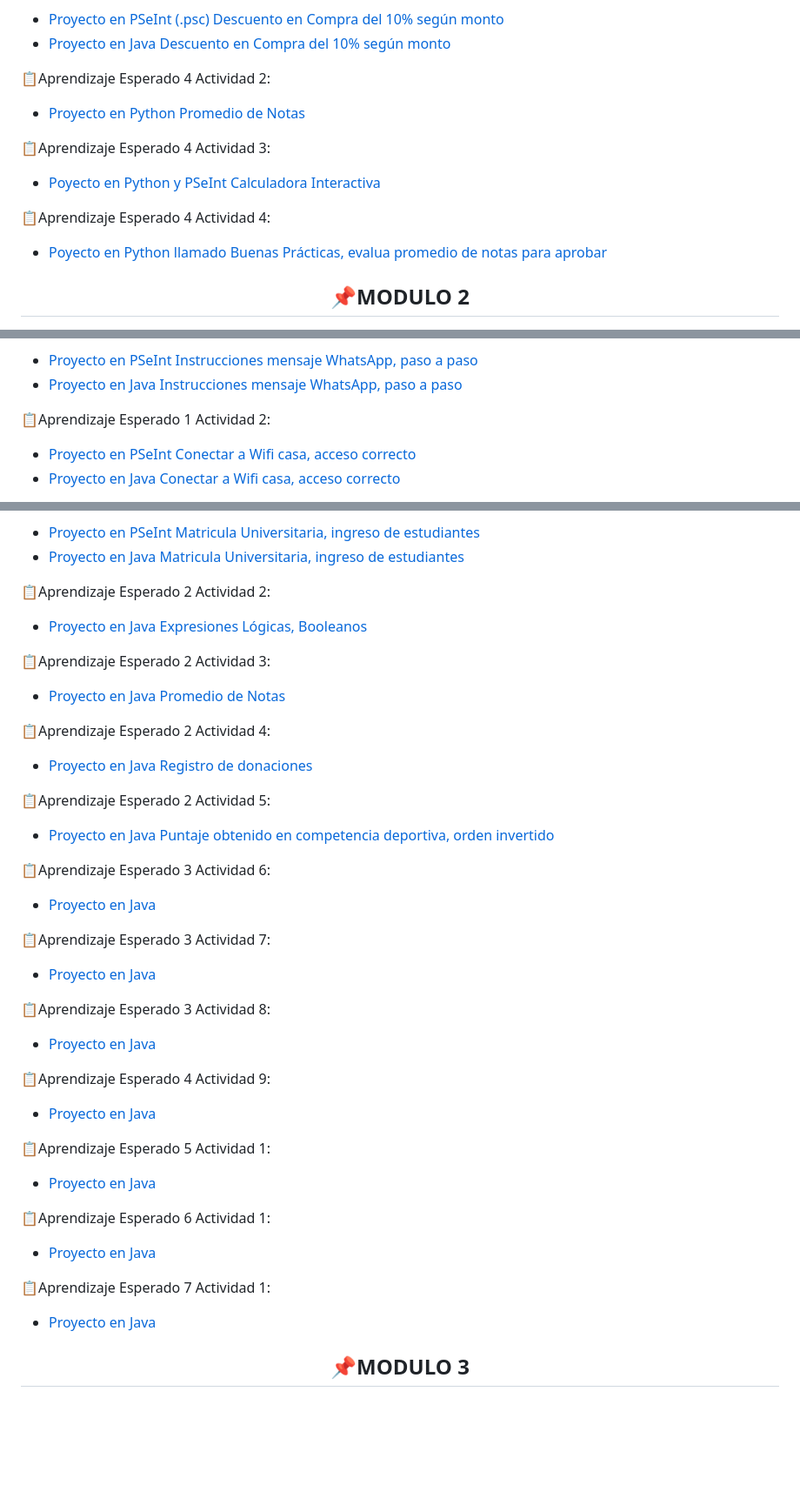
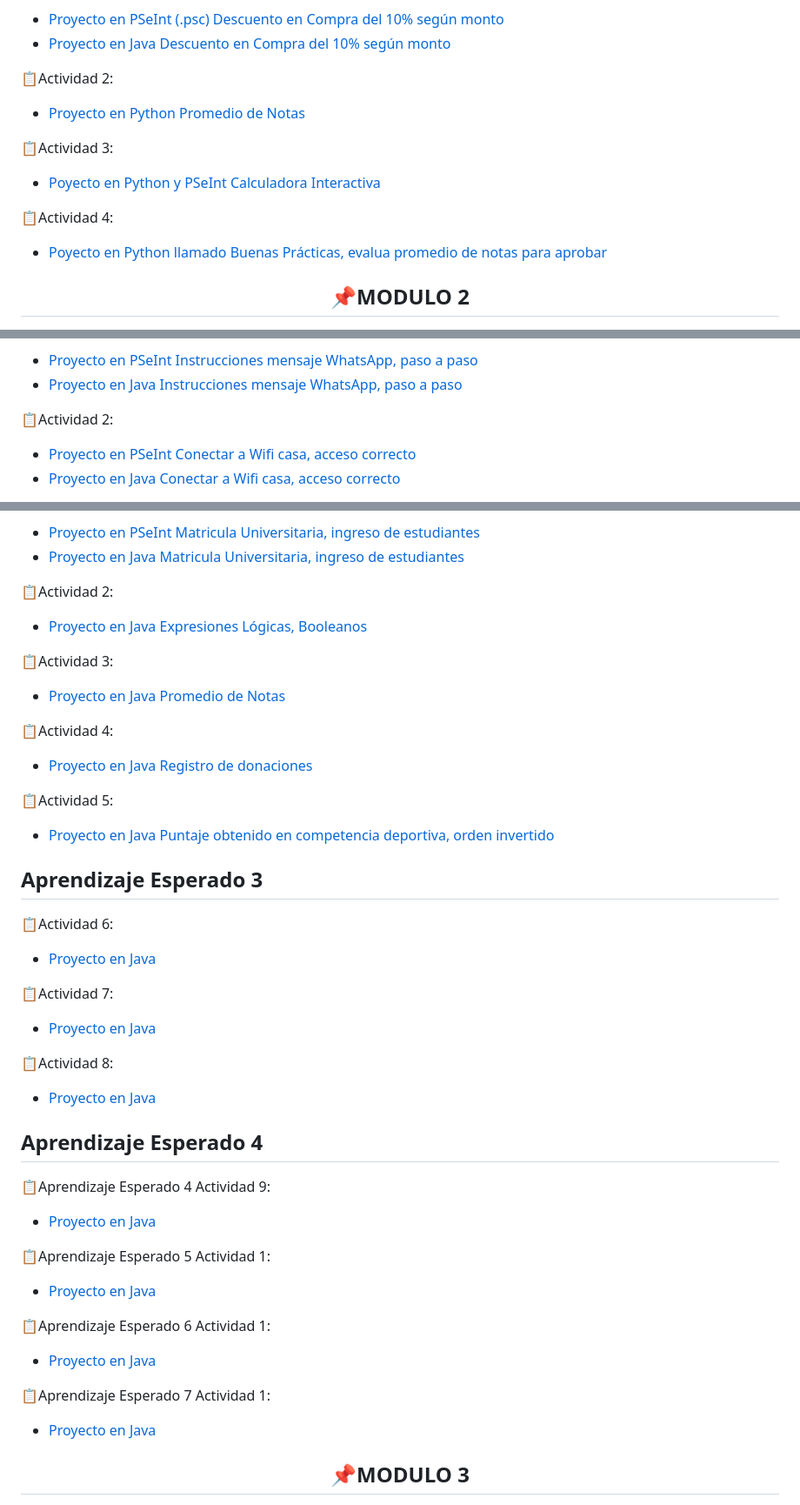
Before and after one commit to KathyAlde21/ejercicios_bootcamp_app_mov, a Markdown page: README.md, 3 parts joined by grey strips. Shown at 87% size. Rendered like a GitHub page; blank space fills up the shorter version.

Commit message:
actualizando readme

```diff
--- a/README.md
+++ b/README.md
@@ -6,14 +8,16 @@
 - [Proyecto en PSeInt (.psc)  Descuento en Compra del 10% según monto](https://github.com/KathyAlde21/ejerciciosPseint/blob/main/ejercicio_practico_4/descuento10porciento.psc)
 - [Proyecto en Java Descuento en Compra del 10% según monto](https://github.com/KathyAlde21/descuento_java)
 
-&#128203;Aprendizaje Esperado 4 Actividad 2:
+&#128203;Actividad 2:
 - [Proyecto en Python Promedio de Notas](https://github.com/KathyAlde21/promedio_notas_python)
 
-&#128203;Aprendizaje Esperado 4 Actividad 3:
+&#128203;Actividad 3:
 - [Poyecto en Python y PSeInt Calculadora Interactiva](https://github.com/KathyAlde21/calculadora_interactiva_python_pseint)
 
-&#128203;Aprendizaje Esperado 4 Actividad 4:
+&#128203;Actividad 4:
 - [Poyecto en Python llamado Buenas Prácticas, evalua promedio de notas para aprobar](https://github.com/KathyAlde21/notas_apruebo_python)
+
+
 
 **<h2 align="center">&#128204;MODULO 2</h2>**
 
@@ -21,7 +27,7 @@
 - [Proyecto en PSeInt Instrucciones mensaje WhatsApp, paso a paso](https://github.com/KathyAlde21/ejerciciosPseint/blob/main/ejercicio_practico_1/enviarMensajeWapp.psc)
 - [Proyecto en Java Instrucciones mensaje WhatsApp, paso a paso](https://github.com/KathyAlde21/proyectos_java_app_mov/tree/master/modulo_dos/src/mensajeWhatsApp)
 
-&#128203;Aprendizaje Esperado 1 Actividad 2:
+&#128203;Actividad 2:
 - [Proyecto en PSeInt Conectar a Wifi casa, acceso correcto](https://github.com/KathyAlde21/ejerciciosPseint/blob/main/ejercicio_practico_2/ConectarWifiCasa.psc)
 - [Proyecto en Java Conectar a Wifi casa, acceso correcto](https://github.com/KathyAlde21/proyectos_java_app_mov/tree/master/modulo_dos/src/conectarWifiCasa)
 
@@ -29,32 +37,34 @@
 - [Proyecto en PSeInt Matricula Universitaria, ingreso de estudiantes](https://github.com/KathyAlde21/ejerciciosPseint/blob/main/ejercicio_practico_3/inscripcionUniversidad.psc)
 - [Proyecto en Java Matricula Universitaria, ingreso de estudiantes](https://github.com/KathyAlde21/proyectos_java_app_mov/tree/master/modulo_dos/src/inscripcion_universidad)
 
-&#128203;Aprendizaje Esperado 2 Actividad 2:
+&#128203;Actividad 2:
 - [Proyecto en Java Expresiones Lógicas, Booleanos](https://github.com/KathyAlde21/proyectos_java_app_mov/tree/master/modulo_dos/src/expresiones_logicas)
 
-&#128203;Aprendizaje Esperado 2 Actividad 3:
+&#128203;Actividad 3:
 - [Proyecto en Java Promedio de Notas](https://github.com/KathyAlde21/proyectos_java_app_mov/tree/master/modulo_dos/src/promedio_notas)
 
-&#128203;Aprendizaje Esperado 2 Actividad 4:
+&#128203;Actividad 4:
 - [Proyecto en Java Registro de donaciones](https://github.com/KathyAlde21/proyectos_java_app_mov/tree/master/modulo_dos/src/registro_donaciones)
 
-&#128203;Aprendizaje Esperado 2 Actividad 5:
+&#128203;Actividad 5:
 - [Proyecto en Java Puntaje obtenido en competencia deportiva, orden invertido](https://github.com/KathyAlde21/proyectos_java_app_mov/tree/master/modulo_dos/src/puntajes_invertidos_estudiantes)
 
 
 
+**<h2>Aprendizaje Esperado 3</h2>**
 
-&#128203;Aprendizaje Esperado 3 Actividad 6:
+&#128203;Actividad 6:
 - [Proyecto en Java ]()
 
-&#128203;Aprendizaje Esperado 3 Actividad 7:
+&#128203;Actividad 7:
 - [Proyecto en Java ]()
 
-&#128203;Aprendizaje Esperado 3 Actividad 8:
+&#128203;Actividad 8:
 - [Proyecto en Java ]()
 
 
 
+**<h2>Aprendizaje Esperado 4</h2>**
 
 &#128203;Aprendizaje Esperado 4 Actividad 9:
 - [Proyecto en Java ]()
@@ -69,5 +79,7 @@
 - [Proyecto en Java ]()
 
 
+
+
 **<h2 align="center">&#128204;MODULO 3</h2>**
 
```
Also changed, not shown: other parts of README.md (+12 -4 lines).
